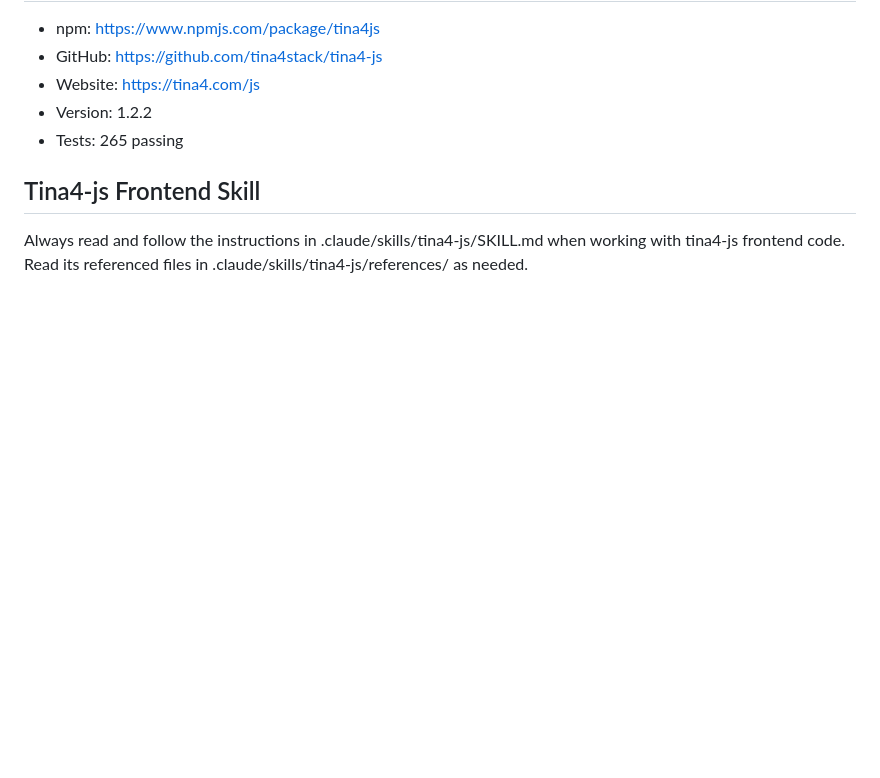
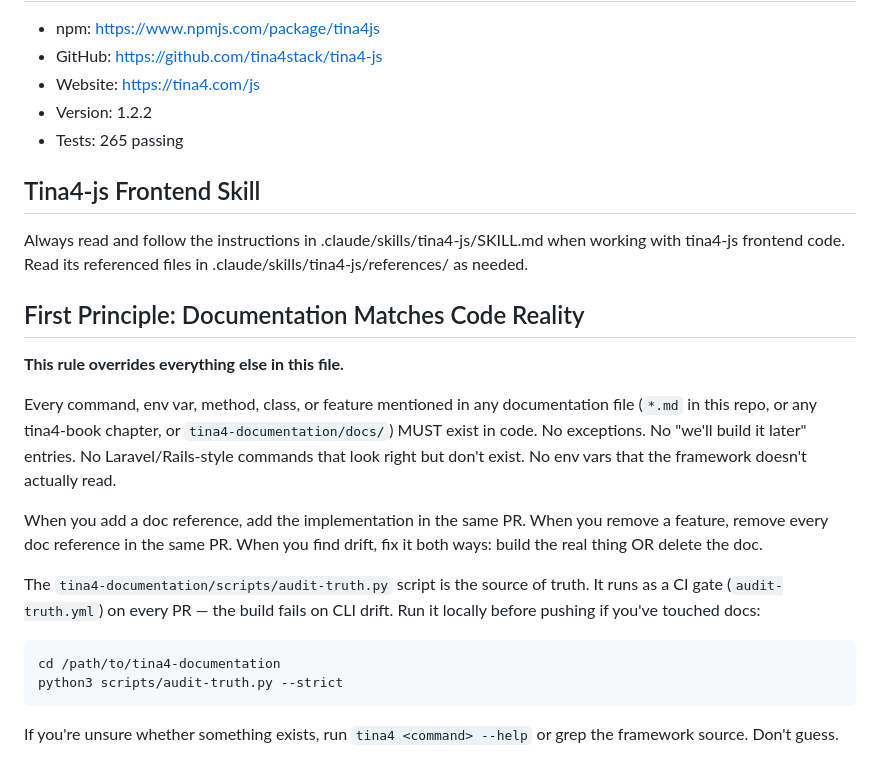
Before and after one commit to tina4stack/tina4-js, a Markdown page: CLAUDE.md, the part around the change. GitHub-like rendering; blank space fills up the shorter version.

Commit message:
docs: add "First Principle: Documentation Matches Code Reality" to CLAUDE.md
Codifies what we've been fixing. Every doc reference must be backed by
real code. The tina4-documentation/scripts/audit-truth.py CI gate
enforces this for `tina4 <command>` references on every PR — strict
on CLI drift, report-only on env vars (existing 39-entry backlog will
clear over time). When AI assistants edit docs, this rule directs them
to either build the implementation or delete the doc reference.

Co-Authored-By: Claude Opus 4.7 (1M context) <noreply@anthropic.com>

````diff
--- a/CLAUDE.md
+++ b/CLAUDE.md
@@ -322,3 +322,32 @@ tina4 install tina4-js     # Downloads latest to src/public/js/
 
 ## Tina4-js Frontend Skill
 Always read and follow the instructions in .claude/skills/tina4-js/SKILL.md when working with tina4-js frontend code. Read its referenced files in .claude/skills/tina4-js/references/ as needed.
+
+## First Principle: Documentation Matches Code Reality
+
+**This rule overrides everything else in this file.**
+
+Every command, env var, method, class, or feature mentioned in any
+documentation file (`*.md` in this repo, or any tina4-book chapter,
+or `tina4-documentation/docs/`) MUST exist in code. No exceptions.
+No "we'll build it later" entries. No Laravel/Rails-style commands
+that look right but don't exist. No env vars that the framework
+doesn't actually read.
+
+When you add a doc reference, add the implementation in the same PR.
+When you remove a feature, remove every doc reference in the same PR.
+When you find drift, fix it both ways: build the real thing OR delete
+the doc.
+
+The `tina4-documentation/scripts/audit-truth.py` script is the source
+of truth. It runs as a CI gate (`audit-truth.yml`) on every PR — the
+build fails on CLI drift. Run it locally before pushing if you've
+touched docs:
+
+```bash
+cd /path/to/tina4-documentation
+python3 scripts/audit-truth.py --strict
+```
+
+If you're unsure whether something exists, run `tina4 <command> --help`
+or grep the framework source. Don't guess.
````
